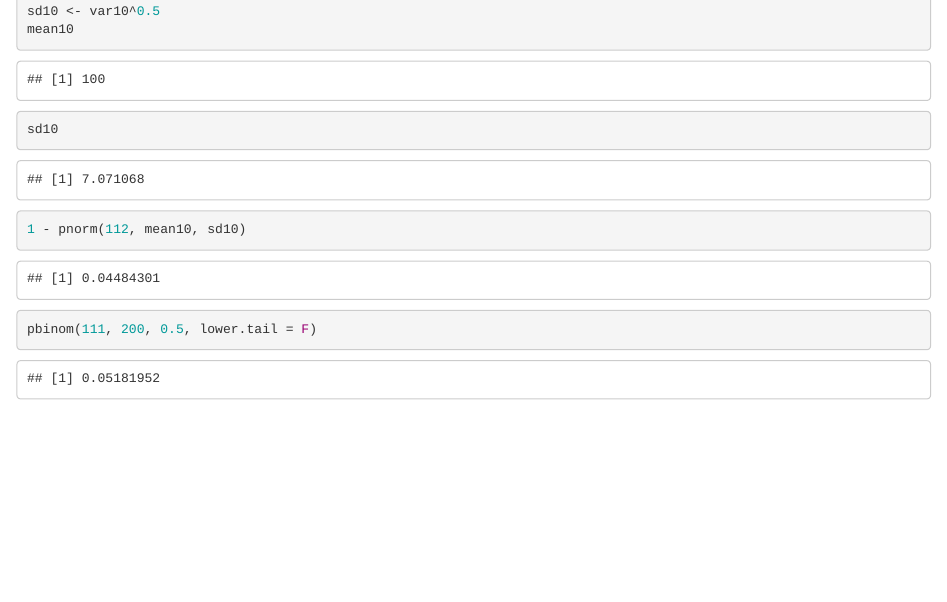
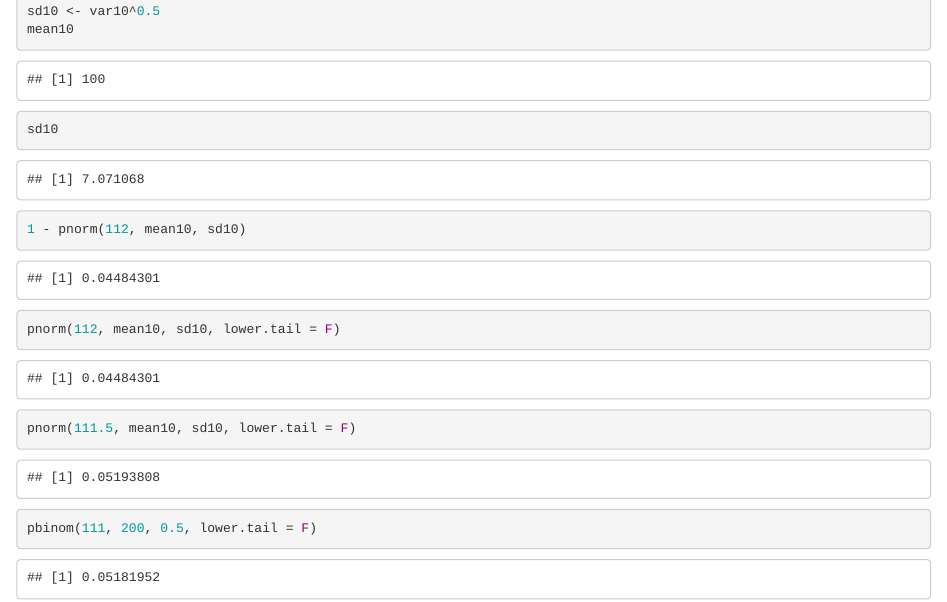
Before and after one commit to mching/bearded-sansa, an R Markdown document (week4/homework4.Rmd): the page in a window 1100 px wide, from 4280 px down. Rendered offline with R 4.5, knitr and Pandoc, with nearby package versions.

Commit message:
add continuity correction

````diff
--- a/week4/homework4.Rmd
+++ b/week4/homework4.Rmd
@@ -133,6 +133,11 @@ var10 <- n10*p10*q10
 sd10 <- var10^0.5
 mean10
 sd10
+
 1 - pnorm(112, mean10, sd10)
+pnorm(112, mean10, sd10, lower.tail = F)
+
+pnorm(111.5, mean10, sd10, lower.tail = F)
 pbinom(111, 200, 0.5, lower.tail = F)
+
 ```
````
